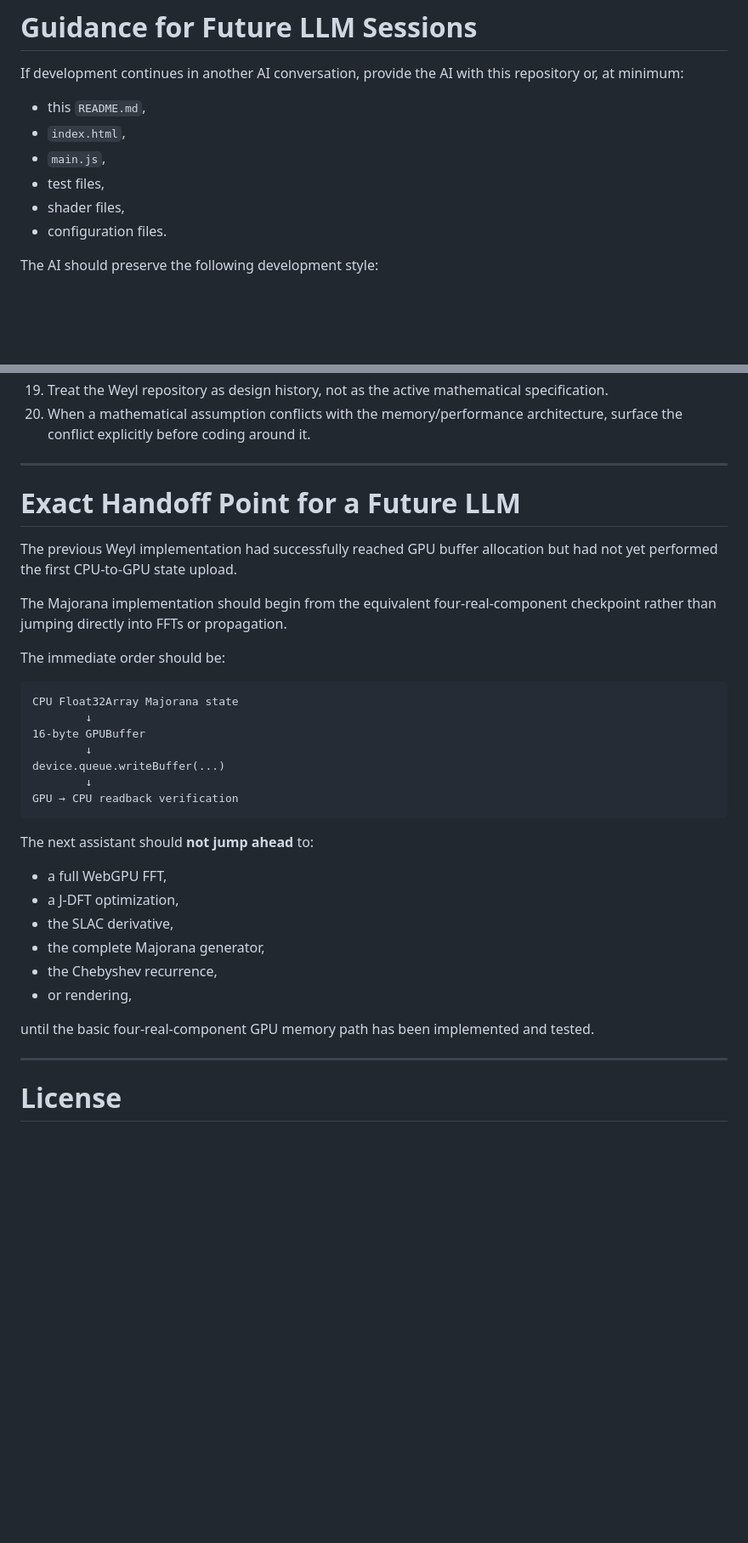
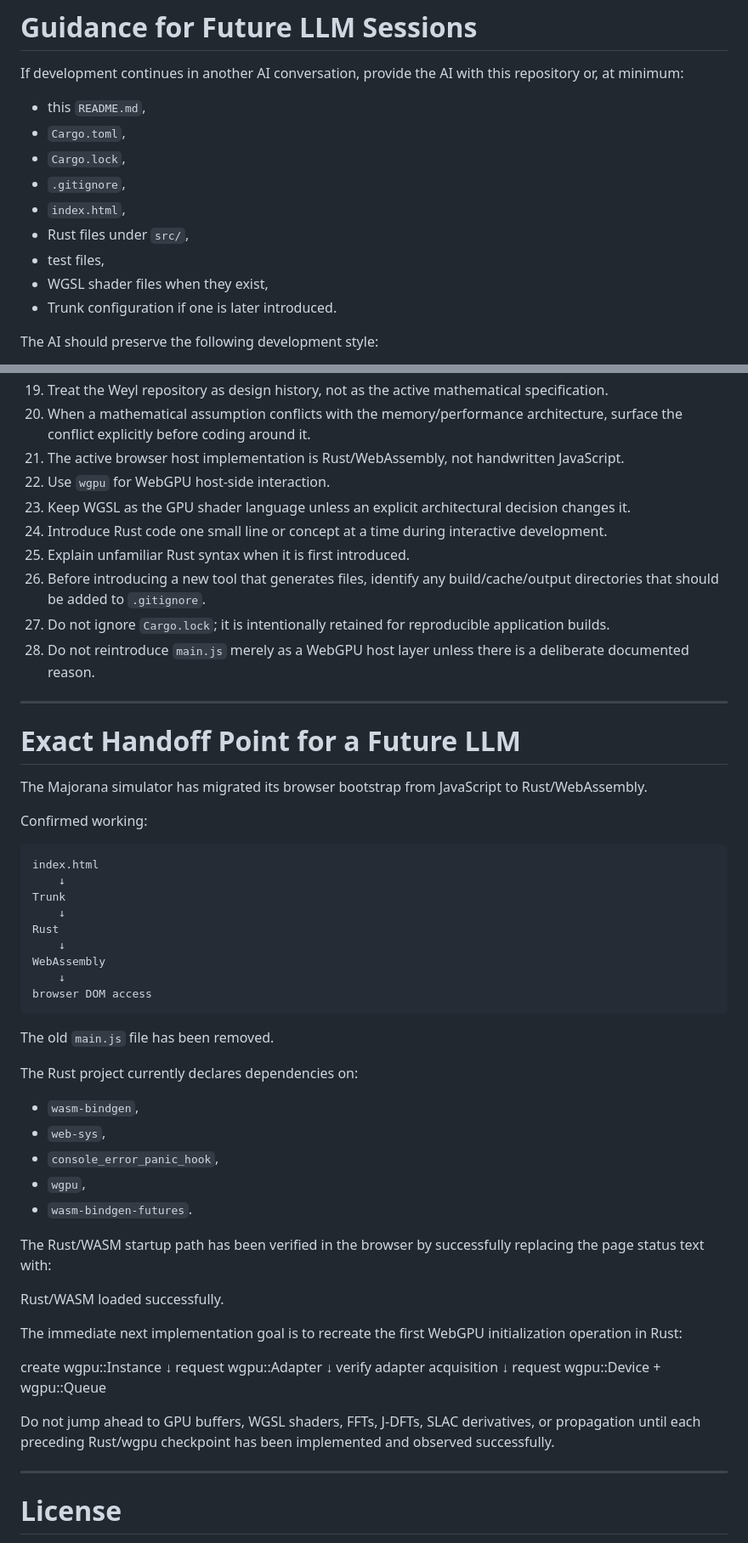
Before and after one commit to benjamincommeau2/majorana-wave-simulator, a Markdown page: README.md, 2 parts joined by grey strips. Shown at 85% size. Drawn GitHub-style; blank space fills up the shorter version.

Commit message:
docs: update project architecture for Rust and WebAssembly migration

````diff
--- a/README.md
+++ b/README.md
@@ -1427,11 +1535,14 @@ test: compare direct J-DFT with packed complex FFT
 If development continues in another AI conversation, provide the AI with this repository or, at minimum:
 
 - this `README.md`,
+- `Cargo.toml`,
+- `Cargo.lock`,
+- `.gitignore`,
 - `index.html`,
-- `main.js`,
+- Rust files under `src/`,
 - test files,
-- shader files,
-- configuration files.
+- WGSL shader files when they exist,
+- Trunk configuration if one is later introduced.
 
 The AI should preserve the following development style:
 
@@ -1455,37 +1566,61 @@ The AI should preserve the following development style:
 18. Preserve numerical CPU reference implementations when useful for testing optimized GPU code.
 19. Treat the Weyl repository as design history, not as the active mathematical specification.
 20. When a mathematical assumption conflicts with the memory/performance architecture, surface the conflict explicitly before coding around it.
+21. The active browser host implementation is Rust/WebAssembly, not handwritten JavaScript.
+22. Use `wgpu` for WebGPU host-side interaction.
+23. Keep WGSL as the GPU shader language unless an explicit architectural decision changes it.
+24. Introduce Rust code one small line or concept at a time during interactive development.
+25. Explain unfamiliar Rust syntax when it is first introduced.
+26. Before introducing a new tool that generates files, identify any build/cache/output directories that should be added to `.gitignore`.
+27. Do not ignore `Cargo.lock`; it is intentionally retained for reproducible application builds.
+28. Do not reintroduce `main.js` merely as a WebGPU host layer unless there is a deliberate documented reason.
+
 
 ---
 
 # Exact Handoff Point for a Future LLM
 
-The previous Weyl implementation had successfully reached GPU buffer allocation but had not yet performed the first CPU-to-GPU state upload.
-
-The Majorana implementation should begin from the equivalent four-real-component checkpoint rather than jumping directly into FFTs or propagation.
-
-The immediate order should be:
-
-```text
-CPU Float32Array Majorana state
-        ↓
-16-byte GPUBuffer
-        ↓
-device.queue.writeBuffer(...)
-        ↓
-GPU → CPU readback verification
-```
-
-The next assistant should **not jump ahead** to:
-
-- a full WebGPU FFT,
-- a J-DFT optimization,
-- the SLAC derivative,
-- the complete Majorana generator,
-- the Chebyshev recurrence,
-- or rendering,
-
-until the basic four-real-component GPU memory path has been implemented and tested.
+The Majorana simulator has migrated its browser bootstrap from JavaScript to Rust/WebAssembly.
+
+Confirmed working:
+
+```text
+index.html
+    ↓
+Trunk
+    ↓
+Rust
+    ↓
+WebAssembly
+    ↓
+browser DOM access
+```
+
+The old `main.js` file has been removed.
+
+The Rust project currently declares dependencies on:
+
+- `wasm-bindgen`,
+- `web-sys`,
+- `console_error_panic_hook`,
+- `wgpu`,
+- `wasm-bindgen-futures`.
+
+The Rust/WASM startup path has been verified in the browser by successfully replacing the page status text with:
+
+Rust/WASM loaded successfully.
+
+The immediate next implementation goal is to recreate the first WebGPU initialization operation in Rust:
+
+create wgpu::Instance
+        ↓
+request wgpu::Adapter
+        ↓
+verify adapter acquisition
+        ↓
+request wgpu::Device + wgpu::Queue
+
+Do not jump ahead to GPU buffers, WGSL shaders, FFTs, J-DFTs, SLAC derivatives, or propagation until each preceding Rust/wgpu checkpoint has been implemented and observed successfully.
 
 ---
 
````
Also changed, not shown: other parts of README.md (+131 -23 lines).
